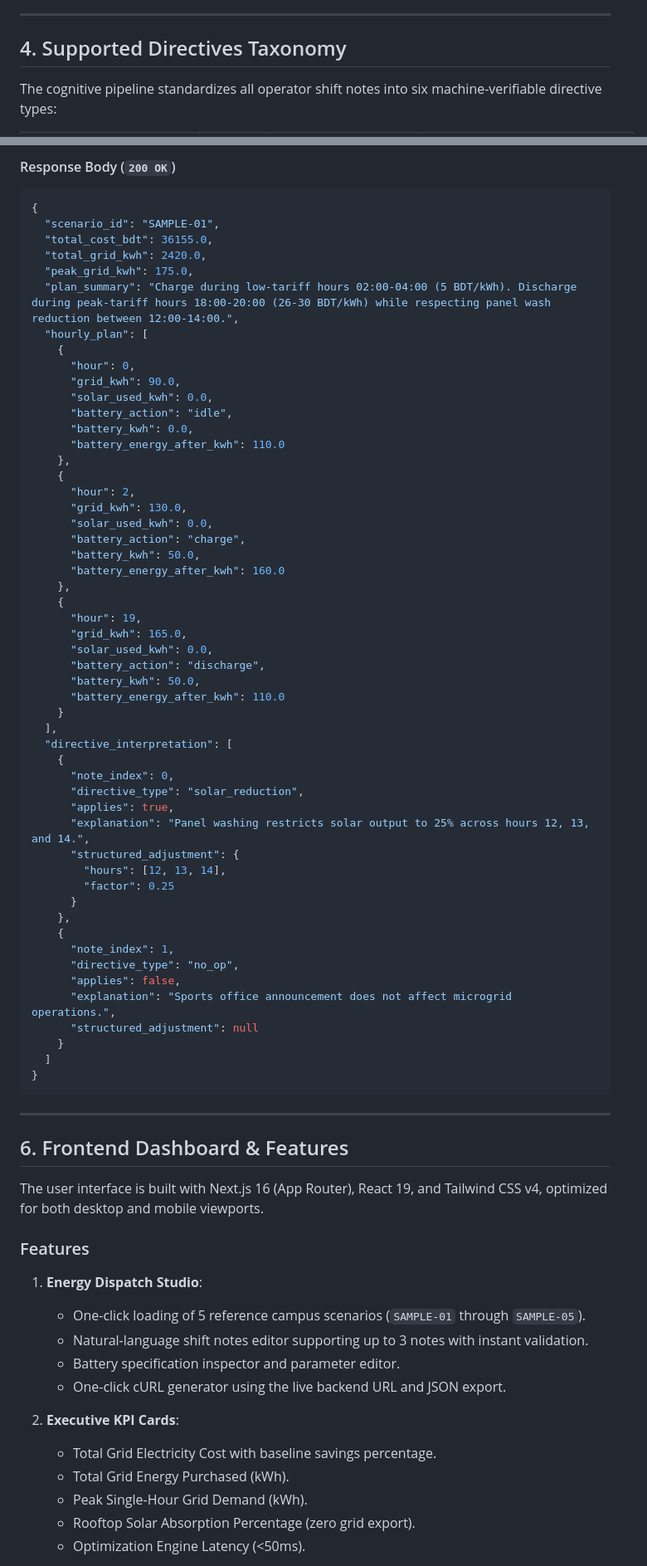
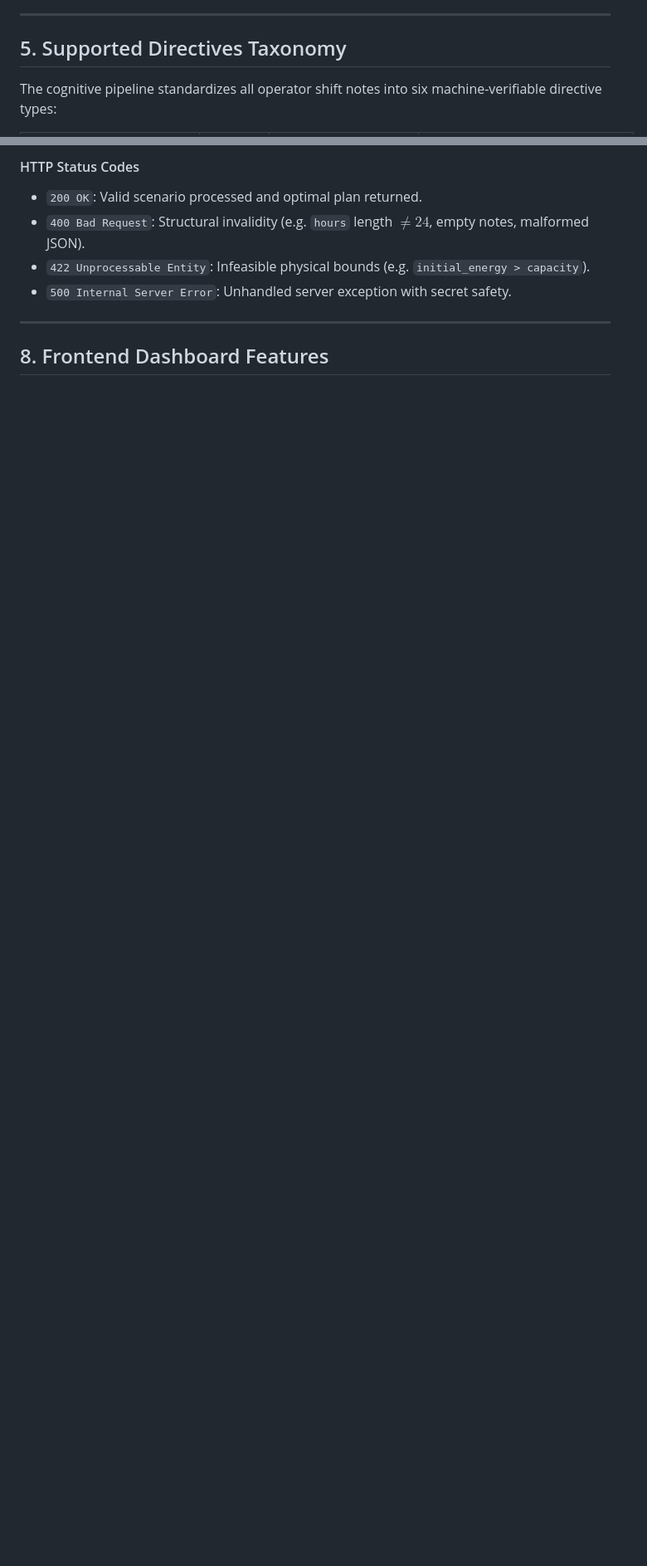
Before and after one commit to AhmedTrooper/BUP-Hack-Preli-2026, a Markdown page: README.md, 2 parts joined by grey strips. Shown: that part at 83% size. GitHub-like rendering; blank space fills up the shorter version.

````diff
--- a/README.md
+++ b/README.md
@@ -114,7 +310,7 @@ $$\min \sum_{h=0}^{23} \text{grid\_kwh}[h] \times \text{tariff\_bdt\_per\_kwh}[h
 
 ---
 
-## 4. Supported Directives Taxonomy
+## 5. Supported Directives Taxonomy
 
 The cognitive pipeline standardizes all operator shift notes into six machine-verifiable directive types:
 
@@ -240,76 +394,10 @@ curl -X POST http://localhost:8080/optimize-energy \
-#### Response Body (`200 OK`)
-```json
-{
-  "scenario_id": "SAMPLE-01",
-  "total_cost_bdt": 36155.0,
-  "total_grid_kwh": 2420.0,
-  "peak_grid_kwh": 175.0,
-  "plan_summary": "Charge during low-tariff hours 02:00-04:00 (5 BDT/kWh). Discharge during peak-tariff hours 18:00-20:00 (26-30 BDT/kWh) while respecting panel wash reduction between 12:00-14:00.",
-  "hourly_plan": [
-    {
-      "hour": 0,
-      "grid_kwh": 90.0,
-      "solar_used_kwh": 0.0,
-      "battery_action": "idle",
-      "battery_kwh": 0.0,
-      "battery_energy_after_kwh": 110.0
-    },
-    {
-      "hour": 2,
-      "grid_kwh": 130.0,
-      "solar_used_kwh": 0.0,
-      "battery_action": "charge",
-      "battery_kwh": 50.0,
-      "battery_energy_after_kwh": 160.0
-    },
-    {
-      "hour": 19,
-      "grid_kwh": 165.0,
-      "solar_used_kwh": 0.0,
-      "battery_action": "discharge",
-      "battery_kwh": 50.0,
-      "battery_energy_after_kwh": 110.0
-    }
-  ],
-  "directive_interpretation": [
-    {
-      "note_index": 0,
-      "directive_type": "solar_reduction",
-      "applies": true,
-      "explanation": "Panel washing restricts solar output to 25% across hours 12, 13, and 14.",
-      "structured_adjustment": {
-        "hours": [12, 13, 14],
-        "factor": 0.25
-      }
-    },
-    {
-      "note_index": 1,
-      "directive_type": "no_op",
-      "applies": false,
-      "explanation": "Sports office announcement does not affect microgrid operations.",
-      "structured_adjustment": null
-    }
-  ]
-}
-```
+#### HTTP Status Codes
+- `200 OK`: Valid scenario processed and optimal plan returned.
+- `400 Bad Request`: Structural invalidity (e.g. `hours` length $\ne 24$, empty notes, malformed JSON).
+- `422 Unprocessable Entity`: Infeasible physical bounds (e.g. `initial_energy > capacity`).
+- `500 Internal Server Error`: Unhandled server exception with secret safety.
 
 ---
 
-## 6. Frontend Dashboard & Features
+## 8. Frontend Dashboard Features
 
-The user interface is built with Next.js 16 (App Router), React 19, and Tailwind CSS v4, optimized for both desktop and mobile viewports.
-
-### Features
-1. **Energy Dispatch Studio**:
-   - One-click loading of 5 reference campus scenarios (`SAMPLE-01` through `SAMPLE-05`).
-   - Natural-language shift notes editor supporting up to 3 notes with instant validation.
-   - Battery specification inspector and parameter editor.
-   - One-click cURL generator using the live backend URL and JSON export.
-
-2. **Executive KPI Cards**:
-   - Total Grid Electricity Cost with baseline savings percentage.
-   - Total Grid Energy Purchased (kWh).
-   - Peak Single-Hour Grid Demand (kWh).
-   - Rooftop Solar Absorption Percentage (zero grid export).
-   - Optimization Engine Latency (<50ms).
-
````
Also changed, not shown: other parts of README.md (+292 -271 lines), data/diagram.jpg (added), 13 other files.
